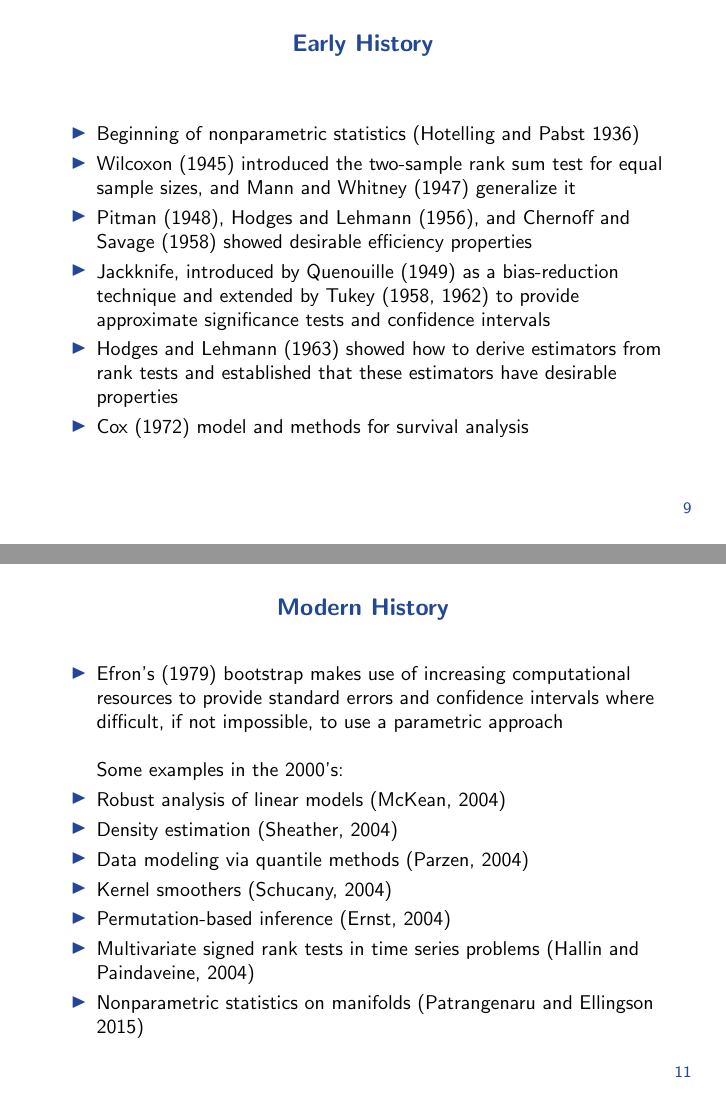
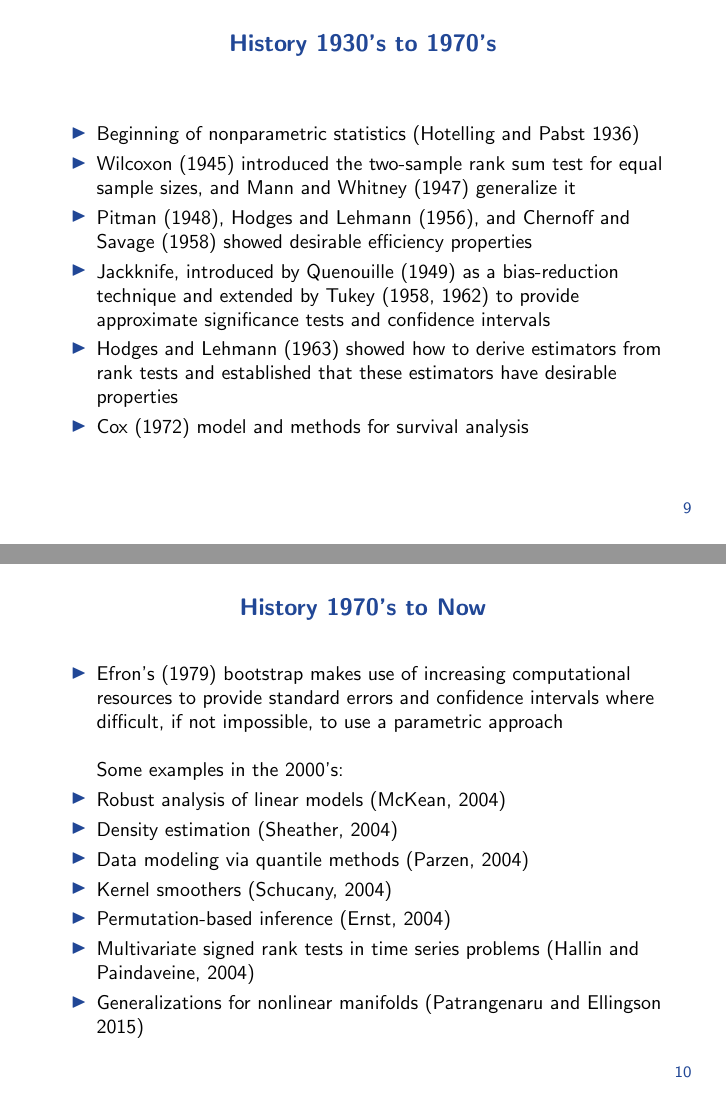
Before and after one commit to pa0/Metodologia_Statystyka_1, LaTeX slides (Lecture1/Slides.tex): pages 9 and 11 of 12 before the commit and pages 9 and 10 of 12 after it, joined at a grey line. Compiled offline with LaTeX, dvips and Ghostscript.

Commit message:
working on the history

```diff
--- a/Lecture1/Slides.tex
+++ b/Lecture1/Slides.tex
@@ -155,7 +155,7 @@ The project will be split in two parts:
 \end{frame}
 
 \begin{frame}
-\frametitle{Early History}
+\frametitle{History 1930's to 1970's}
 
 \begin{itemize}
 \item Beginning of nonparametric statistics (Hotelling and Pabst 1936)
@@ -169,21 +169,7 @@ The project will be split in two parts:
 \end{frame}
 
 \begin{frame}
-\frametitle{Bayesian History}
-
-\begin{itemize}
-\item Ferguson (1973) introduced nonparametric Bayesian methods
-\item Susarla and van Ryzin (1976) derived nonparametric Bayesian estimators of survival curves
-\item Dykstra and Laud (1981) developed a Bayesian nonparametric approach to reliability
-\item Hjort (1990b) proposed nonparametric Bayesian estimators to model the cumulative hazard
-\item In the late 1980s and the 1990s, there was a surge of activity in Bayesian methods due to the Markov chain Monte Carlo (MCMC) methods, e.g. Gelfand and Smith (1990), Gamerman (1991), West (1992), Smith and Roberts (1993), and Arjas and Gasbarra (1994)
-\item Key algorithms for developing and implementing modern Bayesian methods include the Metropolis-Hastings-Green algorithm (see Metropolis et al. (1953), Hastings (1970), and Green (1995)) and the Tanner-Wong (1987) data augmentation algorithm
-\end{itemize}
-
-\end{frame}
-
-\begin{frame}
-\frametitle{Modern History}
+\frametitle{History 1970's to Now}
 
 \begin{itemize}
 \item Efron's (1979) bootstrap makes use of increasing computational resources to provide standard errors and confidence intervals where  difficult, if not impossible, to use a parametric approach \newline
@@ -205,7 +191,21 @@ Some examples in the 2000's:
 %\item Data depth tests for location and scale differences for multivariate distributions (Li and Liu, 2004)
 \item Multivariate signed rank tests in time series problems (Hallin and Paindaveine, 2004)
 %\item Rank-based analyses of crossover studies (Putt and Chinchilli, 2004)
-\item Nonparametric statistics on manifolds (Patrangenaru and Ellingson 2015)
+\item Generalizations for nonlinear manifolds (Patrangenaru and Ellingson 2015)
+\end{itemize}
+
+\end{frame}
+
+\begin{frame}
+\frametitle{Bayesian History}
+
+\begin{itemize}
+\item Ferguson (1973) introduced nonparametric Bayesian methods
+\item Susarla and van Ryzin (1976) derived nonparametric Bayesian estimators of survival curves
+\item Dykstra and Laud (1981) developed a Bayesian nonparametric approach to reliability
+\item Hjort (1990b) proposed nonparametric Bayesian estimators to model the cumulative hazard
+\item In the late 1980s and the 1990s, there was a surge of activity in Bayesian methods due to the Markov chain Monte Carlo (MCMC) methods, e.g. Gelfand and Smith (1990), Gamerman (1991), West (1992), Smith and Roberts (1993), and Arjas and Gasbarra (1994)
+\item Key algorithms for developing and implementing modern Bayesian methods include the Metropolis-Hastings-Green algorithm (see Metropolis et al. (1953), Hastings (1970), and Green (1995)) and the Tanner-Wong (1987) data augmentation algorithm
 \end{itemize}
 
 \end{frame}
```
